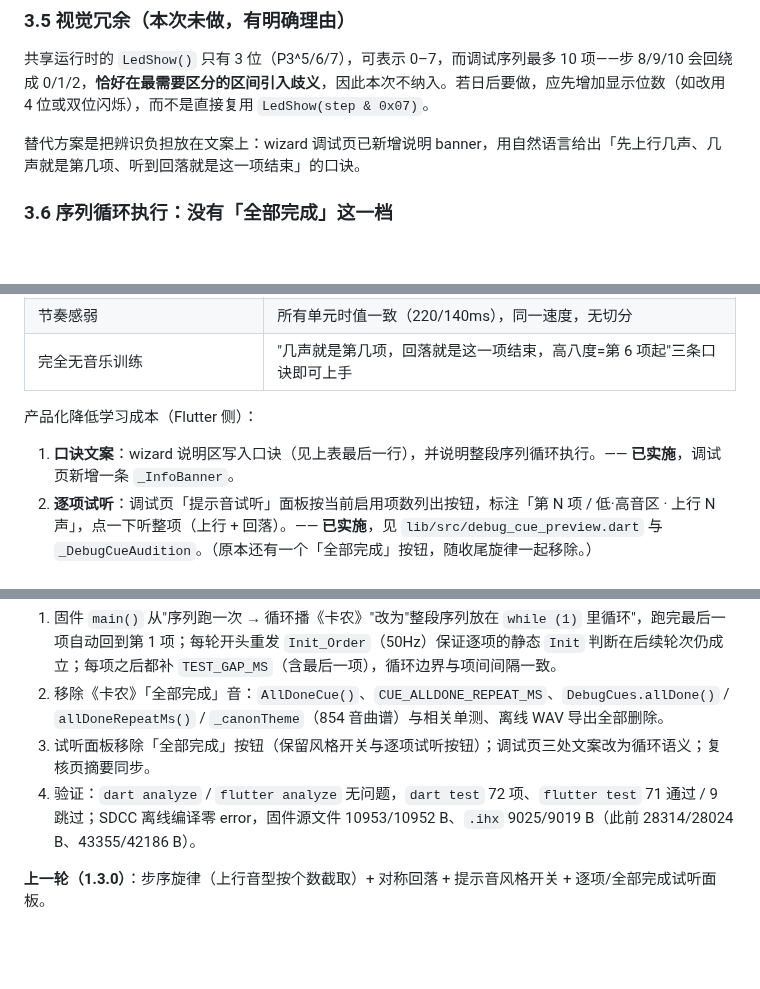
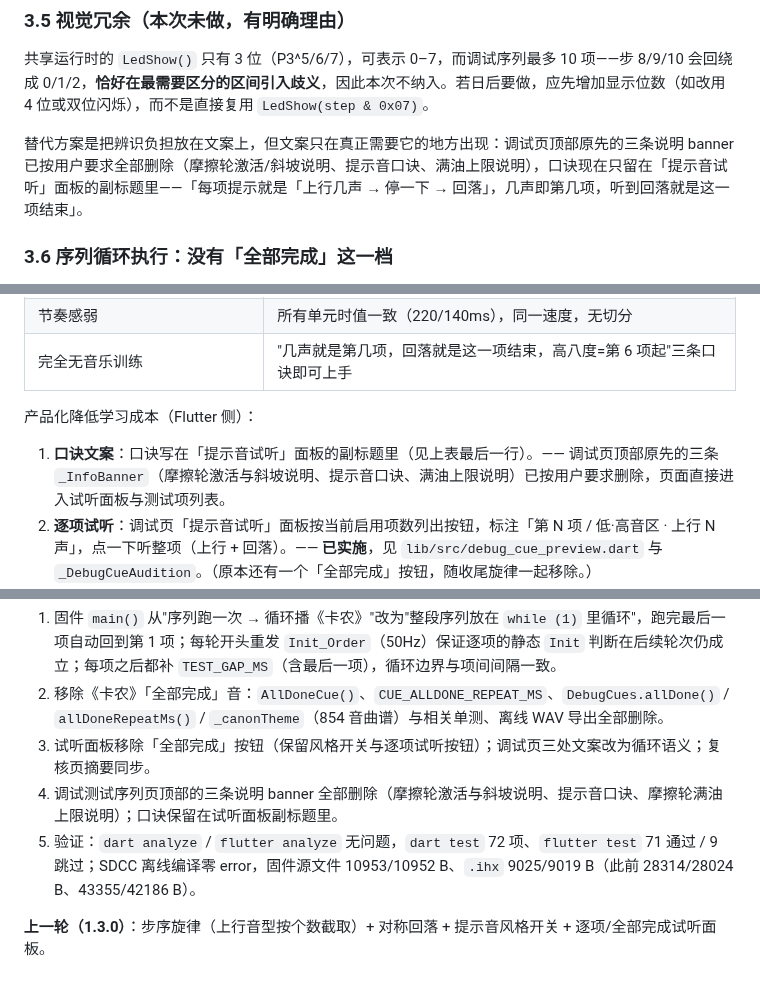
Before and after one commit to louqingjie/PIE-Block, a Markdown page: docs/design/调试模式提示音方案.md, 3 parts joined by grey strips. Rendered like a GitHub page; blank space fills up the shorter version.

Commit message:
docs: 同步调试页说明 banner 的删除
- 设计文档 3.5、第 5 节与变更记录改为：三条说明 banner 已删除，口诀只在
  「提示音试听」面板副标题里

```diff
--- a/docs/design/调试模式提示音方案.md
+++ b/docs/design/调试模式提示音方案.md
@@ -108,7 +108,7 @@
 
 共享运行时的 `LedShow()` 只有 3 位（P3^5/6/7），可表示 0–7，而调试序列最多 10 项——步 8/9/10 会回绕成 0/1/2，**恰好在最需要区分的区间引入歧义**，因此本次不纳入。若日后要做，应先增加显示位数（如改用 4 位或双位闪烁），而不是直接复用 `LedShow(step & 0x07)`。
 
-替代方案是把辨识负担放在文案上：wizard 调试页已新增说明 banner，用自然语言给出「先上行几声、几声就是第几项、听到回落就是这一项结束」的口诀。
+替代方案是把辨识负担放在文案上，但文案只在真正需要它的地方出现：调试页顶部原先的三条说明 banner 已按用户要求全部删除（摩擦轮激活/斜坡说明、提示音口诀、满油上限说明），口诀现在只留在「提示音试听」面板的副标题里——「每项提示就是「上行几声 → 停一下 → 回落」，几声即第几项，听到回落就是这一项结束」。
 
 ### 3.6 序列循环执行：没有「全部完成」这一档
 
@@ -155,7 +155,7 @@
 
 产品化降低学习成本（Flutter 侧）：
 
-1. **口诀文案**：wizard 说明区写入口诀（见上表最后一行），并说明整段序列循环执行。—— **已实施**，调试页新增一条 `_InfoBanner`。
+1. **口诀文案**：口诀写在「提示音试听」面板的副标题里（见上表最后一行）。—— 调试页顶部原先的三条 `_InfoBanner`（摩擦轮激活与斜坡说明、提示音口诀、满油上限说明）已按用户要求删除，页面直接进入试听面板与测试项列表。
 2. **逐项试听**：调试页「提示音试听」面板按当前启用项数列出按钮，标注「第 N 项 / 低·高音区 · 上行 N 声」，点一下听整项（上行 + 回落）。—— **已实施**，见 `lib/src/debug_cue_preview.dart` 与 `_DebugCueAudition`。（原本还有一个「全部完成」按钮，随收尾旋律一起移除。）
 3. **同源曲谱**：试听与固件共用 `DebugCues`（`packages/pieblock_core/lib/src/debug_cues.dart`）——固件把时值渲染成 `CUE_*` 宏、音高渲染成 `MotifNote()` 的 `switch`，UI 把同一条曲线合成方波 WAV 播放，听到的就是烧录后的效果，杜绝两边定义漂移。合成沿用项目已有的 `flutter_soloud`，**不引入新依赖，也不引入音频资源文件**。
 4. **首次自动教学**：进入调试步骤时自动播放一遍全部事件音。—— **未做**，目前靠试听面板引导。
@@ -331,6 +331,7 @@ void main(void)
 1. 固件 `main()` 从"序列跑一次 → 循环播《卡农》"改为"整段序列放在 `while (1)` 里循环"，跑完最后一项自动回到第 1 项；每轮开头重发 `Init_Order`（50Hz）保证逐项的静态 `Init` 判断在后续轮次仍成立；每项之后都补 `TEST_GAP_MS`（含最后一项），循环边界与项间间隔一致。
 2. 移除《卡农》「全部完成」音：`AllDoneCue()`、`CUE_ALLDONE_REPEAT_MS`、`DebugCues.allDone()` / `allDoneRepeatMs()` / `_canonTheme`（854 音曲谱）与相关单测、离线 WAV 导出全部删除。
 3. 试听面板移除「全部完成」按钮（保留风格开关与逐项试听按钮）；调试页三处文案改为循环语义；复核页摘要同步。
-4. 验证：`dart analyze` / `flutter analyze` 无问题，`dart test` 72 项、`flutter test` 71 通过 / 9 跳过；SDCC 离线编译零 error，固件源文件 10953/10952 B、`.ihx` 9025/9019 B（此前 28314/28024 B、43355/42186 B）。
+4. 调试测试序列页顶部的三条说明 banner 全部删除（摩擦轮激活与斜坡说明、提示音口诀、摩擦轮满油上限说明）；口诀保留在试听面板副标题里。
+5. 验证：`dart analyze` / `flutter analyze` 无问题，`dart test` 72 项、`flutter test` 71 通过 / 9 跳过；SDCC 离线编译零 error，固件源文件 10953/10952 B、`.ihx` 9025/9019 B（此前 28314/28024 B、43355/42186 B）。
 
 **上一轮（1.3.0）**：步序旋律（上行音型按个数截取）+ 对称回落 + 提示音风格开关 + 逐项/全部完成试听面板。
```
Also changed, not shown: other parts of docs/design/调试模式提示音方案.md (+1 -1 lines).
